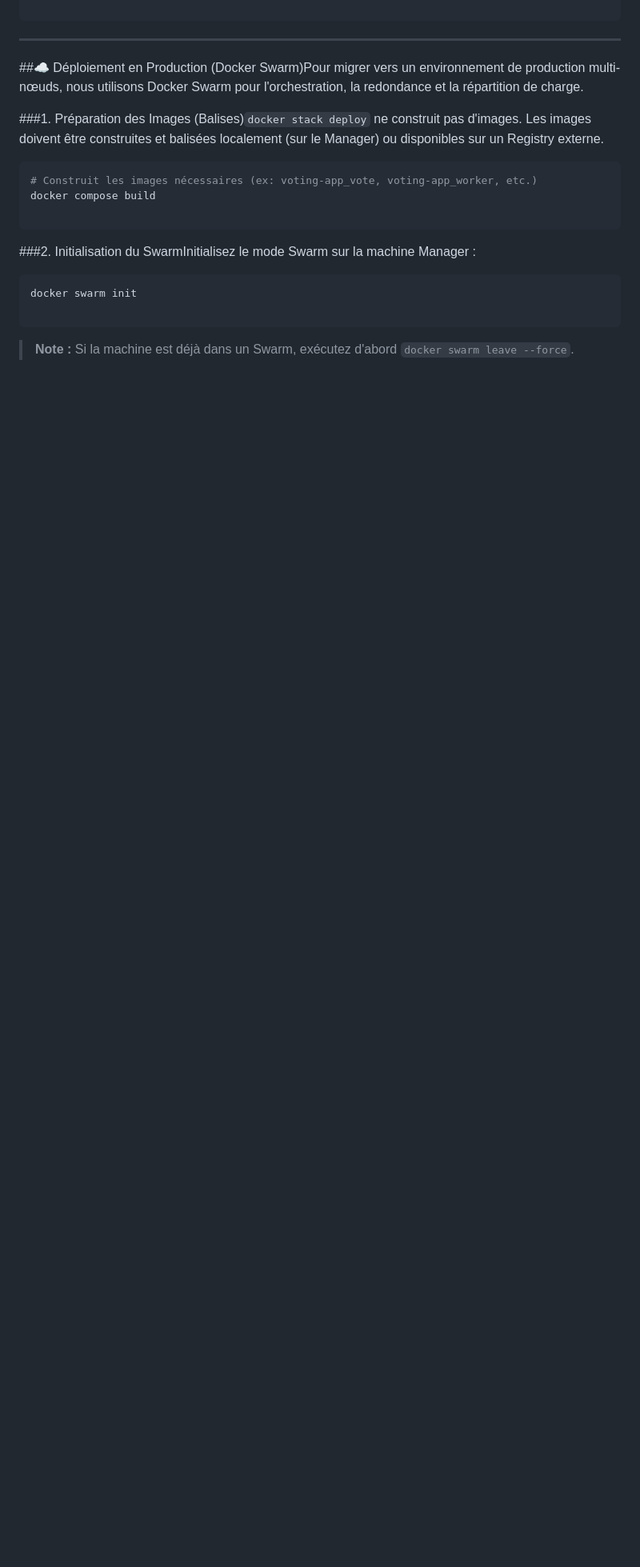
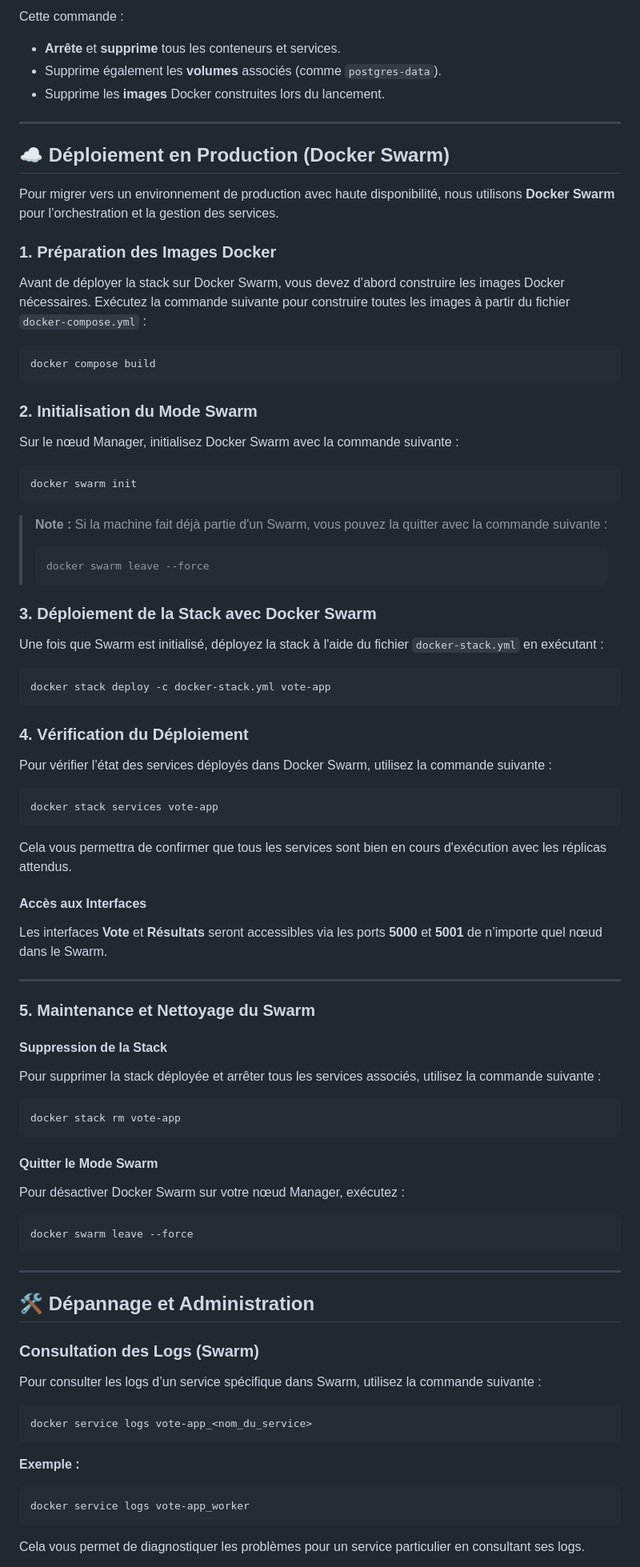
Before and after one commit to TristandYt/voting-app, a Markdown page: readme.md, the part around the change printed below. Shown: that part at 80% size. GitHub-like rendering; blank space fills up the shorter version.

````diff
--- a/readme.md
+++ b/readme.md
@@ -49,24 +63,98 @@ docker compose down --volumes --rmi all
 
+Cette commande :
+
+* **Arrête** et **supprime** tous les conteneurs et services.
+* Supprime également les **volumes** associés (comme `postgres-data`).
+* Supprime les **images** Docker construites lors du lancement.
+
+---
+
+## ☁️ Déploiement en Production (Docker Swarm)
+
+Pour migrer vers un environnement de production avec haute disponibilité, nous utilisons **Docker Swarm** pour l’orchestration et la gestion des services.
+
+### 1. Préparation des Images Docker
+
+Avant de déployer la stack sur Docker Swarm, vous devez d’abord construire les images Docker nécessaires. Exécutez la commande suivante pour construire toutes les images à partir du fichier `docker-compose.yml` :
+
+```bash
+docker compose build
+```
+
+### 2. Initialisation du Mode Swarm
+
+Sur le nœud Manager, initialisez Docker Swarm avec la commande suivante :
+
+```bash
+docker swarm init
+```
+
+> **Note :**
+> Si la machine fait déjà partie d'un Swarm, vous pouvez la quitter avec la commande suivante :
+>
+> ```bash
+> docker swarm leave --force
+> ```
+
+### 3. Déploiement de la Stack avec Docker Swarm
+
+Une fois que Swarm est initialisé, déployez la stack à l'aide du fichier `docker-stack.yml` en exécutant :
+
+```bash
+docker stack deploy -c docker-stack.yml vote-app
+```
+
+### 4. Vérification du Déploiement
+
+Pour vérifier l’état des services déployés dans Docker Swarm, utilisez la commande suivante :
+
+```bash
+docker stack services vote-app
+```
+
+Cela vous permettra de confirmer que tous les services sont bien en cours d'exécution avec les réplicas attendus.
+
+#### Accès aux Interfaces
+
+Les interfaces **Vote** et **Résultats** seront accessibles via les ports **5000** et **5001** de n’importe quel nœud dans le Swarm.
+
+---
+
+### 5. Maintenance et Nettoyage du Swarm
+
+#### Suppression de la Stack
+
+Pour supprimer la stack déployée et arrêter tous les services associés, utilisez la commande suivante :
+
+```bash
+docker stack rm vote-app
+```
+
+#### Quitter le Mode Swarm
+
+Pour désactiver Docker Swarm sur votre nœud Manager, exécutez :
+
+```bash
+docker swarm leave --force
 ```
 
 ---
 
-##☁️ Déploiement en Production (Docker Swarm)Pour migrer vers un environnement de production multi-nœuds, nous utilisons Docker Swarm pour l'orchestration, la redondance et la répartition de charge.
+## 🛠️ Dépannage et Administration
 
-###1. Préparation des Images (Balises)`docker stack deploy` ne construit pas d'images. Les images doivent être construites et balisées localement (sur le Manager) ou disponibles sur un Registry externe.
+### Consultation des Logs (Swarm)
+
+Pour consulter les logs d’un service spécifique dans Swarm, utilisez la commande suivante :
 
 ```bash
-# Construit les images nécessaires (ex: voting-app_vote, voting-app_worker, etc.)
-docker compose build
-
+docker service logs vote-app_<nom_du_service>
 ```
 
-###2. Initialisation du SwarmInitialisez le mode Swarm sur la machine Manager :
+**Exemple :**
 
 ```bash
-docker swarm init
-
+docker service logs vote-app_worker
 ```
 
-> **Note :** Si la machine est déjà dans un Swarm, exécutez d'abord `docker swarm leave --force`.
+Cela vous permet de diagnostiquer les problèmes pour un service particulier en consultant ses logs.
 
````
Also changed, not shown: other parts of readme.md (+105 -63 lines).
